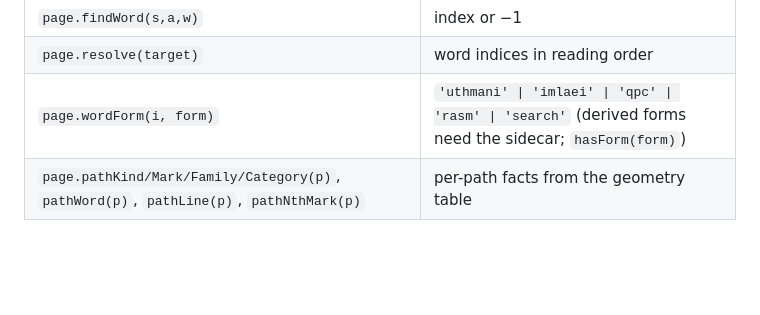
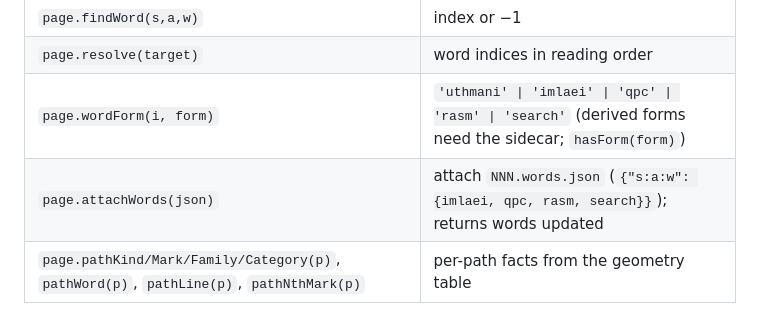
Before and after one commit to quran-ws/quran-engine, a Markdown page: docs/API.md, the part around the change. GitHub-like rendering; blank space fills up the shorter version.

Commit message:
Repo working notes; document attachWords

```diff
--- a/docs/API.md
+++ b/docs/API.md
@@ -50,6 +50,7 @@ page.free(); atlas.free();
 | `page.findWord(s,a,w)` | index or −1 |
 | `page.resolve(target)` | word indices in reading order |
 | `page.wordForm(i, form)` | `'uthmani' \| 'imlaei' \| 'qpc' \| 'rasm' \| 'search'` (derived forms need the sidecar; `hasForm(form)`) |
+| `page.attachWords(json)` | attach `NNN.words.json` (`{"s:a:w": {imlaei, qpc, rasm, search}}`); returns words updated |
 | `page.pathKind/Mark/Family/Category(p)`, `pathWord(p)`, `pathLine(p)`, `pathNthMark(p)` | per-path facts from the geometry table |
 
 An ayah is several fragments. `resolve('2:255')` gives all its words on the page;
```
Also changed, not shown: CLAUDE.md (added, +20 -0 lines).
